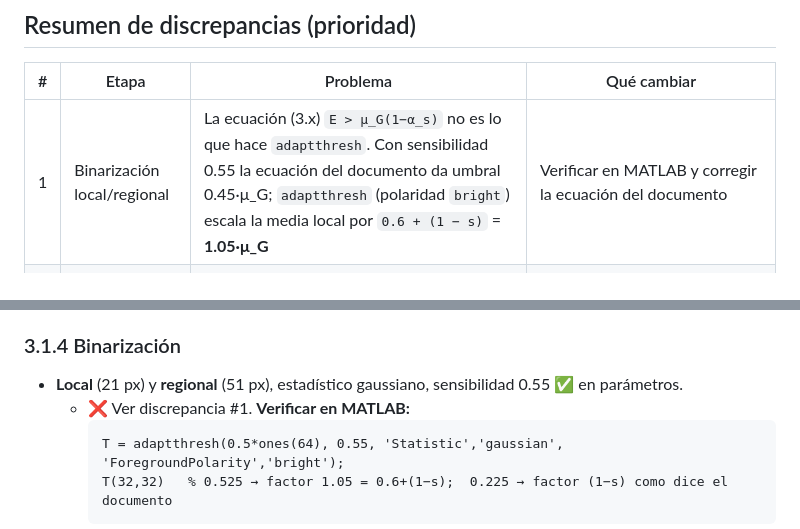
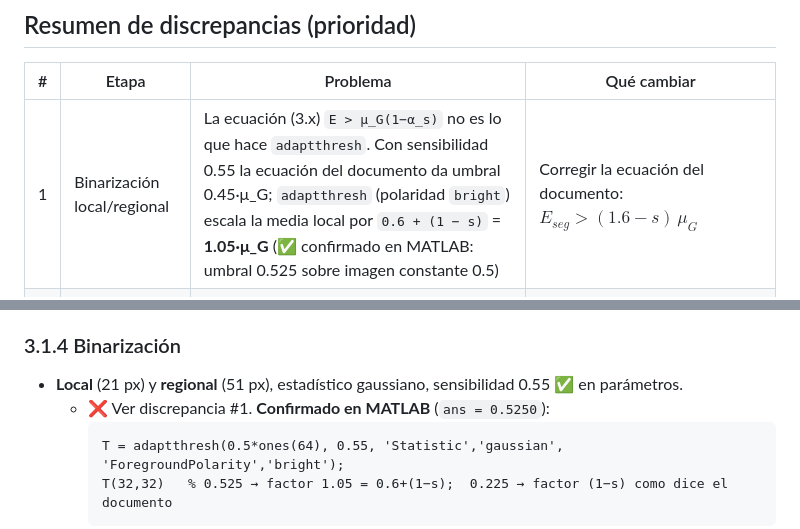
Before and after one commit to Sergio-Colmenares/Tesis, a Markdown page: notas/validacion_codigo_vs_documento.md, 2 parts joined by grey strips. GitHub-like rendering.

Commit message:
Registrar confirmación del factor de umbral de adaptthresh (γ = 1.05)
Co-Authored-By: Claude Opus 5.5 <noreply@anthropic.com>
Claude-Session: https://claude.ai/code/session_016ZWjRff9syV3PPc1qfyYwV

````diff
--- a/notas/validacion_codigo_vs_documento.md
+++ b/notas/validacion_codigo_vs_documento.md
@@ -13,7 +13,7 @@ Leyenda: ✅ coincide · ⚠️ coincide pero el documento debe precisarlo ·
 
 | # | Etapa | Problema | Qué cambiar |
 |---|---|---|---|
-| 1 | Binarización local/regional | La ecuación (3.x) `E > μ_G(1−α_s)` no es lo que hace `adaptthresh`. Con sensibilidad 0.55 la ecuación del documento da umbral 0.45·μ_G; `adaptthresh` (polaridad `bright`) escala la media local por `0.6 + (1 − s)` = **1.05·μ_G** | Verificar en MATLAB y corregir la ecuación del documento |
+| 1 | Binarización local/regional | La ecuación (3.x) `E > μ_G(1−α_s)` no es lo que hace `adaptthresh`. Con sensibilidad 0.55 la ecuación del documento da umbral 0.45·μ_G; `adaptthresh` (polaridad `bright`) escala la media local por `0.6 + (1 − s)` = **1.05·μ_G** (✅ confirmado en MATLAB: umbral 0.525 sobre imagen constante 0.5) | Corregir la ecuación del documento: $E_{seg} > (1.6 - s)\,\mu_G$ |
 | 2 | Otsu multiclase | `multithresh(Eseg, 6)` devuelve **6 umbrales → 7 clases**. El documento y resultados dicen «6 clases en Otsu» | Decir «6 umbrales (7 clases)», o usar `multithresh(Eseg,5)` si la intención eran 6 clases (cambia resultados) |
 | 3 | Corrección de fondo | El percentil adaptativo real es `p = 40 − 20ρ`, acotado a [25, 45]. Como ρ ≥ 0, **p nunca supera 40** y en la práctica queda entre ~32 % y ~39 %; las cotas 25/45 nunca se activan. Además p no crece con la homogeneidad como dice el texto (una fila gaussiana da ~36 %, una fila con 20 % de CNTs da ~38 %) | Escribir la fórmula real en el documento y describir el rango efectivo, o rediseñar la regla si la intención era otra |
 | 4 | Perfil de gradiente | Por construcción, el perfil (mediana por fila) de `E_B` **es exactamente la tendencia RLOESS**: `E_B` se obtiene restando a cada fila `perfil − tendencia`. «Ruido RMS horizontal» no mide ruido, mide cuánto se aparta la tendencia suavizada de una recta | Decirlo explícitamente en 3.2.6 y renombrar el descriptor (p. ej. «no linealidad del perfil») |
@@ -54,7 +54,7 @@ Idéntica a la ecuación del documento (recorte a [0, 1]).
 
 ### 3.1.4 Binarización
 - **Local** (21 px) y **regional** (51 px), estadístico gaussiano, sensibilidad 0.55 ✅ en parámetros.
-  - ❌ Ver discrepancia #1. **Verificar en MATLAB:**
+  - ❌ Ver discrepancia #1. **Confirmado en MATLAB** (`ans = 0.5250`):
     ```matlab
     T = adaptthresh(0.5*ones(64), 0.55, 'Statistic','gaussian', 'ForegroundPolarity','bright');
     T(32,32)   % 0.525 → factor 1.05 = 0.6+(1−s);  0.225 → factor (1−s) como dice el documento
````
Also changed, not shown: notas/metodologia_detallada.md (+2 -2 lines).
